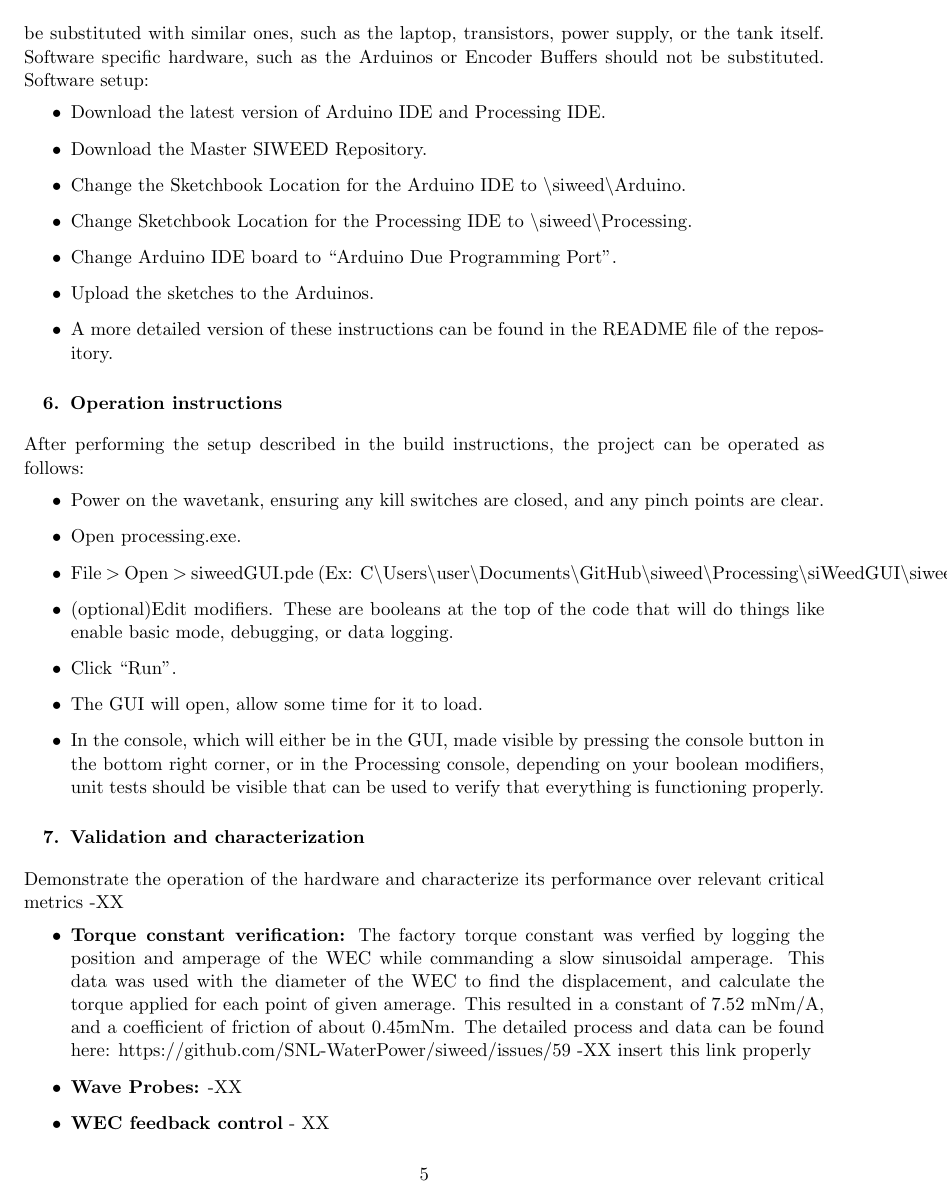
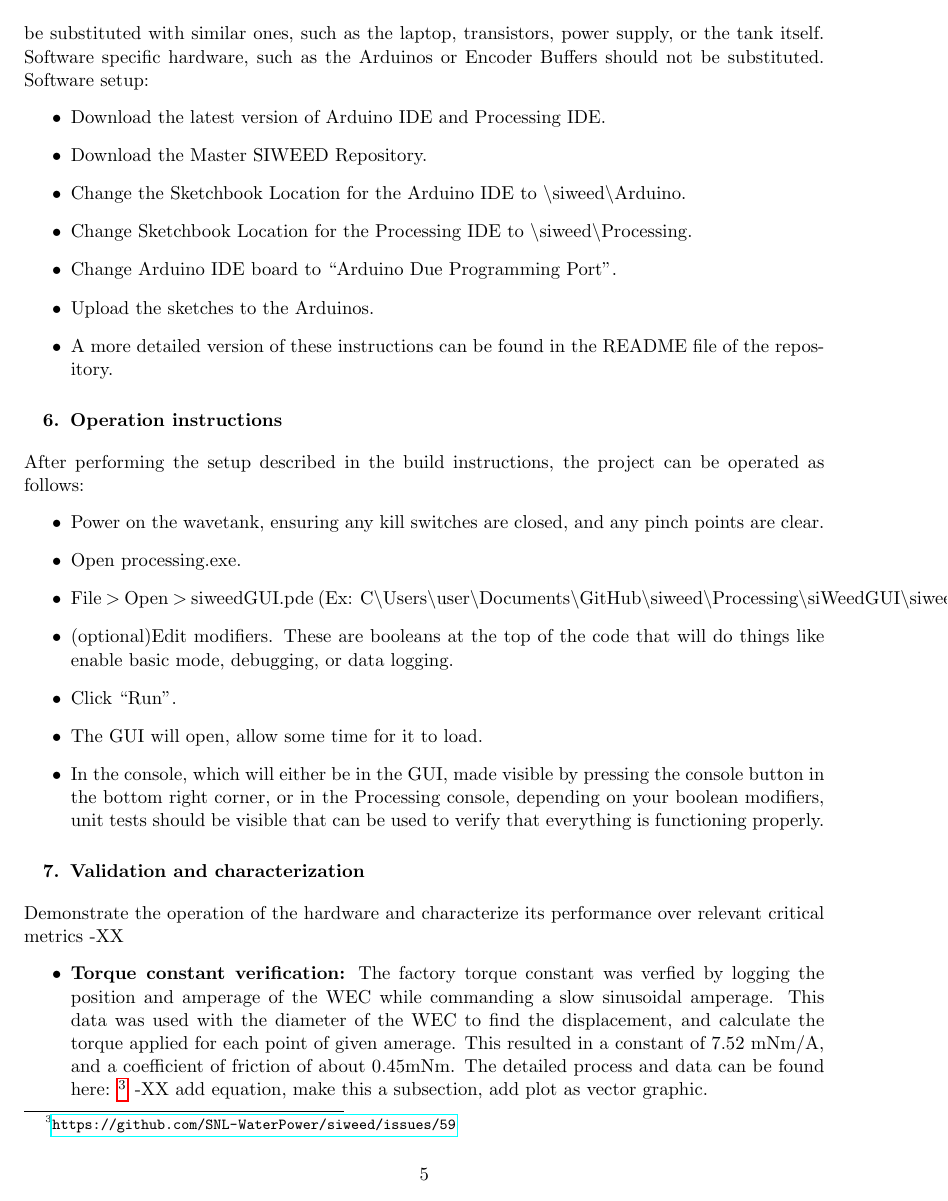
Before and after one commit to SNL-WaterPower/siweed, a LaTeX document (documentation/siweedPaper.tex): page 5 of 6. Compiled offline with pdfLaTeX.

Commit message:
paper changes

```diff
--- a/documentation/siweedPaper.tex
+++ b/documentation/siweedPaper.tex
@@ -255,7 +255,7 @@ After performing the setup described in the build instructions, the project can
 
 Demonstrate the operation of the hardware and characterize its performance over relevant critical metrics -XX
 \begin{itemize}
-\item \textbf{Torque constant verification:} The factory torque constant was verfied by logging the position and amperage of the WEC while commanding a slow sinusoidal amperage. This data was used with the diameter of the WEC to find the displacement, and calculate the torque applied for each point of given amerage. This resulted in a constant of 7.52 mNm/A, and a coefficient of friction of about 0.45mNm. The detailed process and data can be found here: https://github.com/SNL-WaterPower/siweed/issues/59 -XX insert this link properly
+\item \textbf{Torque constant verification:} The factory torque constant was verfied by logging the position and amperage of the WEC while commanding a slow sinusoidal amperage. This data was used with the diameter of the WEC to find the displacement, and calculate the torque applied for each point of given amerage. This resulted in a constant of 7.52 mNm/A, and a coefficient of friction of about 0.45mNm. The detailed process and data can be found here: \footnote{\url{https://github.com/SNL-WaterPower/siweed/issues/59}} -XX  add equation, make this a subsection, add plot as vector graphic.
 \item \textbf{Wave Probes:} -XX
 \item \textbf{WEC feedback control} - XX
 % >Create a bulleted list that describes the capabilities (and limitations) of the hardware. For example consider descriptions of load, operation time, spin speed, coefficient of variation, accuracy, precision and etc.
```
